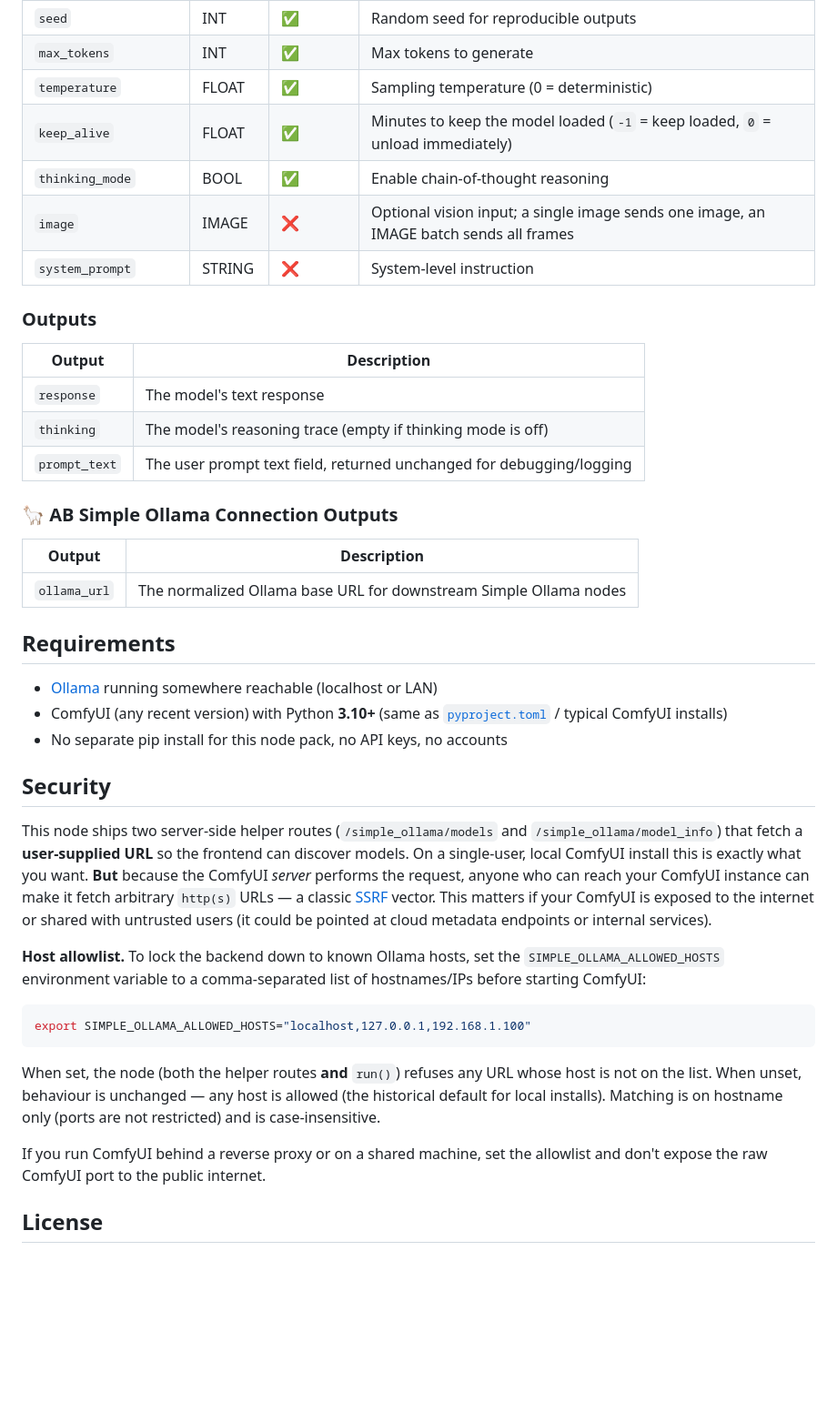
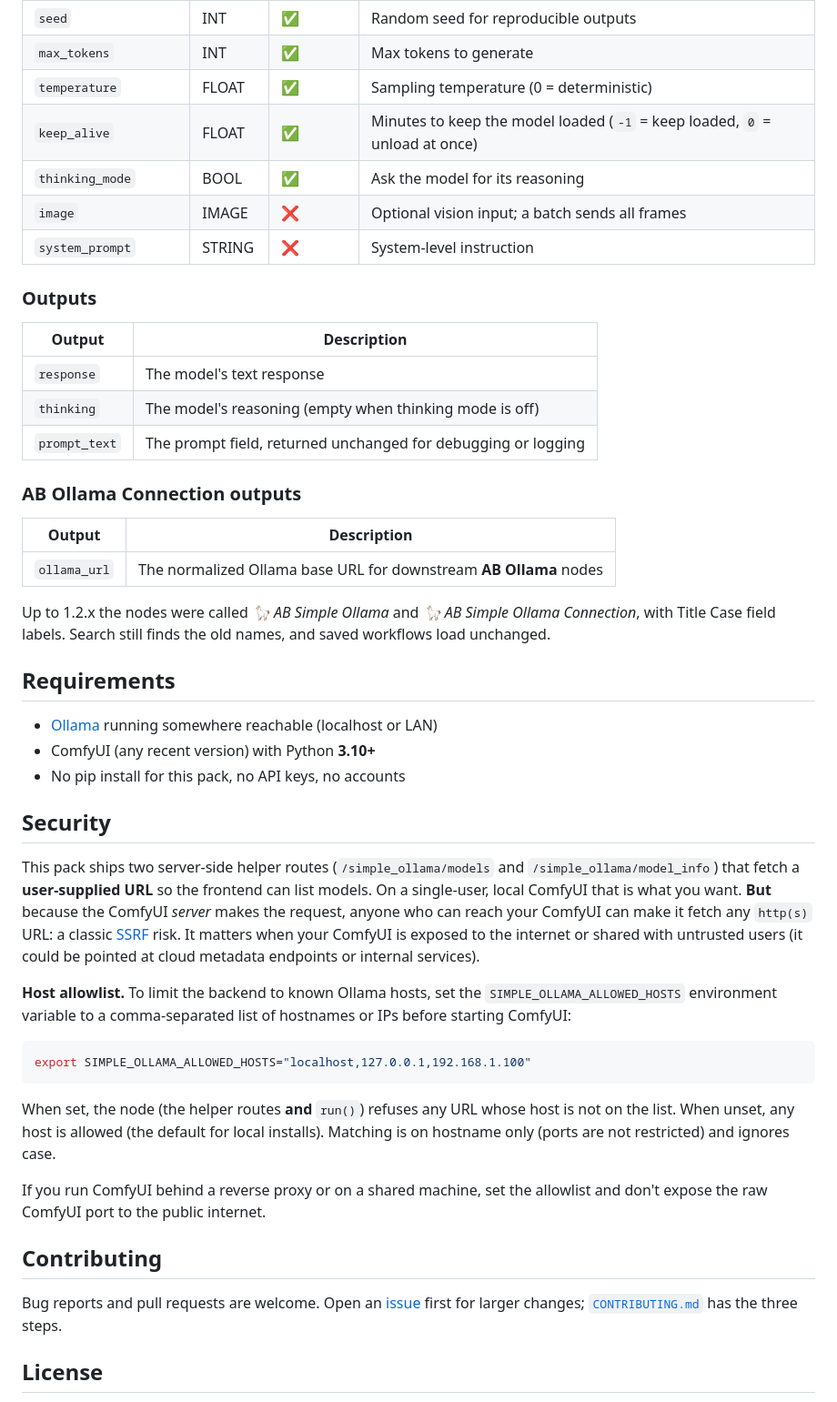
Before and after one commit to a-und-b/ComfyUI_Simple_Ollama, a Markdown page: README.md, the part around one of its changes. Shown at 91% size. Drawn GitHub-style; blank space fills up the shorter version.

````diff
--- a/README.md
+++ b/README.md
@@ -72,9 +103,9 @@ If you use several **🦙 AB Simple Ollama** nodes in one workflow, add one **
 | `seed` | INT | ✅ | Random seed for reproducible outputs |
 | `max_tokens` | INT | ✅ | Max tokens to generate |
 | `temperature` | FLOAT | ✅ | Sampling temperature (0 = deterministic) |
-| `keep_alive` | FLOAT | ✅ | Minutes to keep the model loaded (`-1` = keep loaded, `0` = unload immediately) |
-| `thinking_mode` | BOOL | ✅ | Enable chain-of-thought reasoning |
-| `image` | IMAGE | ❌ | Optional vision input; a single image sends one image, an IMAGE batch sends all frames |
+| `keep_alive` | FLOAT | ✅ | Minutes to keep the model loaded (`-1` = keep loaded, `0` = unload at once) |
+| `thinking_mode` | BOOL | ✅ | Ask the model for its reasoning |
+| `image` | IMAGE | ❌ | Optional vision input; a batch sends all frames |
 | `system_prompt` | STRING | ❌ | System-level instruction |
 
 ### Outputs
@@ -82,48 +113,54 @@ If you use several **🦙 AB Simple Ollama** nodes in one workflow, add one **
 | Output | Description |
 |---|---|
 | `response` | The model's text response |
-| `thinking` | The model's reasoning trace (empty if thinking mode is off) |
-| `prompt_text` | The user prompt text field, returned unchanged for debugging/logging |
+| `thinking` | The model's reasoning (empty when thinking mode is off) |
+| `prompt_text` | The prompt field, returned unchanged for debugging or logging |
 
-### 🦙 AB Simple Ollama Connection Outputs
+### AB Ollama Connection outputs
 
 | Output | Description |
 |---|---|
-| `ollama_url` | The normalized Ollama base URL for downstream Simple Ollama nodes |
+| `ollama_url` | The normalized Ollama base URL for downstream **AB Ollama** nodes |
+
+Up to 1.2.x the nodes were called *🦙 AB Simple Ollama* and *🦙 AB Simple Ollama Connection*, with Title Case field labels. Search still finds the old names, and saved workflows load unchanged.
 
 ## Requirements
 
 - [Ollama](https://ollama.com) running somewhere reachable (localhost or LAN)
-- ComfyUI (any recent version) with Python **3.10+** (same as [`pyproject.toml`](pyproject.toml) / typical ComfyUI installs)
-- No separate pip install for this node pack, no API keys, no accounts
+- ComfyUI (any recent version) with Python **3.10+**
+- No pip install for this pack, no API keys, no accounts
 
 ## Security
 
-This node ships two server-side helper routes (`/simple_ollama/models` and
+This pack ships two server-side helper routes (`/simple_ollama/models` and
 `/simple_ollama/model_info`) that fetch a **user-supplied URL** so the frontend
-can discover models. On a single-user, local ComfyUI install this is exactly
-what you want. **But** because the ComfyUI *server* performs the request, anyone
-who can reach your ComfyUI instance can make it fetch arbitrary `http(s)` URLs —
-a classic [SSRF](https://owasp.org/www-community/attacks/Server_Side_Request_Forgery)
-vector. This matters if your ComfyUI is exposed to the internet or shared with
+can list models. On a single-user, local ComfyUI that is what you want. **But**
+because the ComfyUI *server* makes the request, anyone who can reach your
+ComfyUI can make it fetch any `http(s)` URL: a classic
+[SSRF](https://owasp.org/www-community/attacks/Server_Side_Request_Forgery)
+risk. It matters when your ComfyUI is exposed to the internet or shared with
 untrusted users (it could be pointed at cloud metadata endpoints or internal
 services).
 
-**Host allowlist.** To lock the backend down to known Ollama hosts, set the
+**Host allowlist.** To limit the backend to known Ollama hosts, set the
 `SIMPLE_OLLAMA_ALLOWED_HOSTS` environment variable to a comma-separated list of
-hostnames/IPs before starting ComfyUI:
+hostnames or IPs before starting ComfyUI:
 
 ```bash
 export SIMPLE_OLLAMA_ALLOWED_HOSTS="localhost,127.0.0.1,192.168.1.100"
 ```
 
-When set, the node (both the helper routes **and** `run()`) refuses any URL
-whose host is not on the list. When unset, behaviour is unchanged — any host is
-allowed (the historical default for local installs). Matching is on hostname
-only (ports are not restricted) and is case-insensitive.
+When set, the node (the helper routes **and** `run()`) refuses any URL whose
+host is not on the list. When unset, any host is allowed (the default for local
+installs). Matching is on hostname only (ports are not restricted) and ignores
+case.
 
 If you run ComfyUI behind a reverse proxy or on a shared machine, set the
 allowlist and don't expose the raw ComfyUI port to the public internet.
 
+## Contributing
+
+Bug reports and pull requests are welcome. Open an [issue](https://github.com/a-und-b/ComfyUI_Simple_Ollama/issues) first for larger changes; [`CONTRIBUTING.md`](CONTRIBUTING.md) has the three steps.
+
 ## License
 
````
Also changed, not shown: other parts of README.md (+85 -42 lines), CONTRIBUTING.md (added, +9 -0 lines), example_workflows/ab-ollama-describe-image-preview.png (added), example_workflows/ab-ollama-describe-image.jpg (added), 8 other files.
